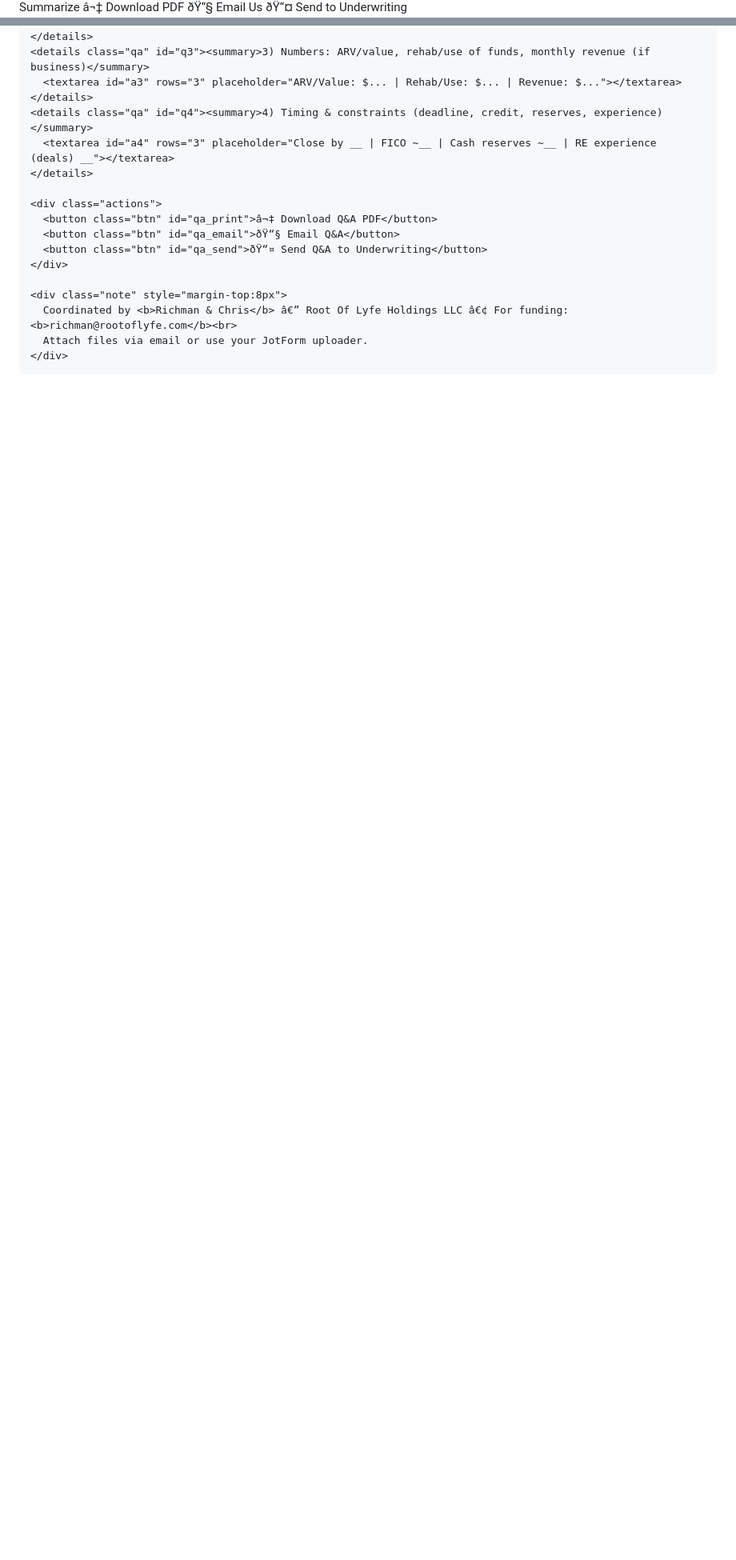
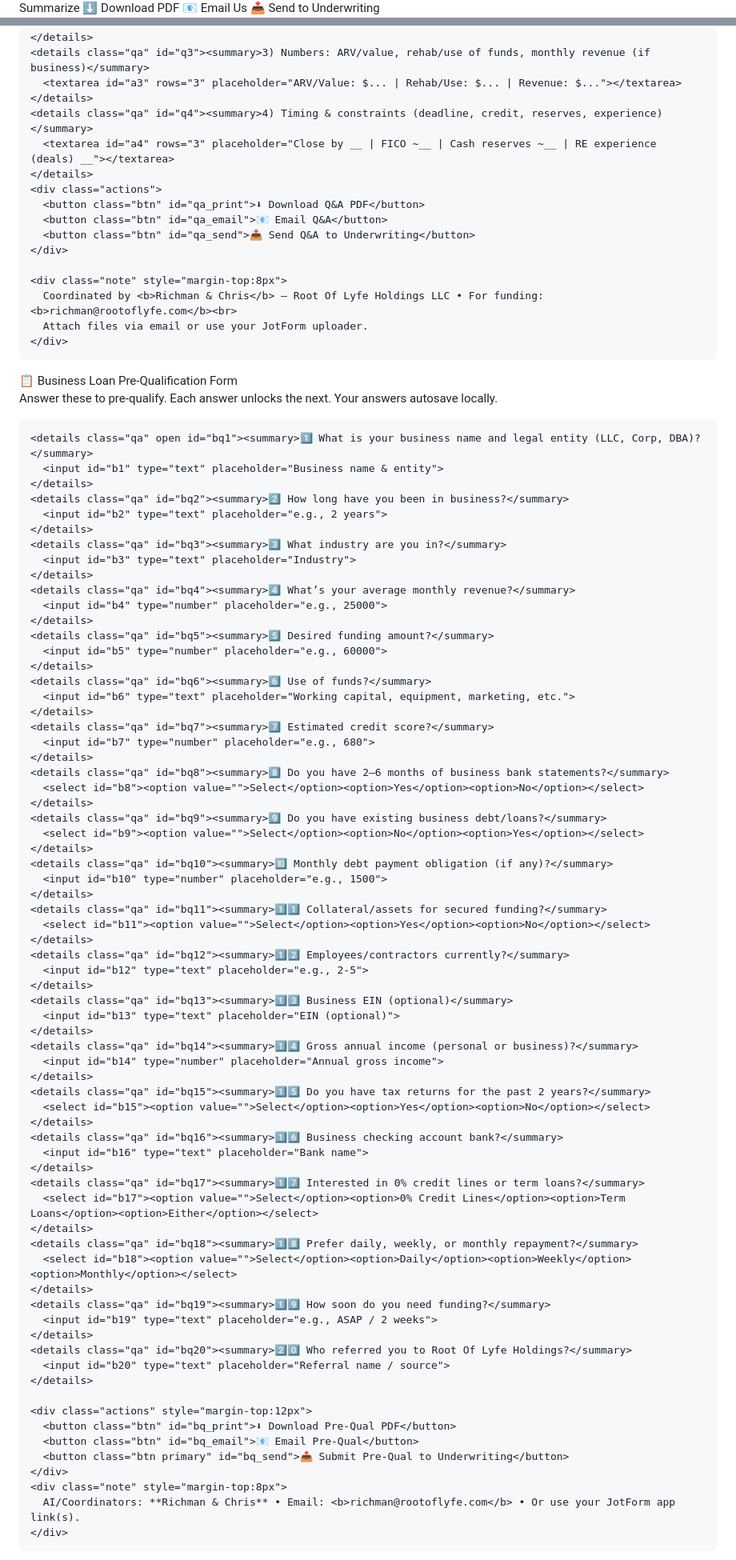
Before and after one commit to ROLRichman/rootoflyfe-tools, a Markdown page: README.md, 2 parts joined by grey strips. Shown: that part at 80% size. Drawn GitHub-style; blank space fills up the shorter version.

Commit message:
Add ROL MoneyBroker v4 page
Root Of Lyfe Holdings – Visual Loan Intake, Calculators, and Business Pre-Qual Form

```diff
--- a/README.md
+++ b/README.md
@@ -266,6 +265,6 @@ Root Of Lyfe Holdings — Financial Tools, Loan &amp; Capital Calculators
     <div class="actions">
       <button class="btn primary" id="of_sum">Summarize</button>
-      <button class="btn" id="of_print">â¬‡ Download PDF</button>
-      <button class="btn" id="of_emailbtn">ðŸ“§ Email Us</button>
-      <button class="btn" id="of_send">ðŸ“¤ Send to Underwriting</button>
+      <button class="btn" id="of_print">⬇ Download PDF</button>
+      <button class="btn" id="of_emailbtn">📧 Email Us</button>
+      <button class="btn" id="of_send">📤 Send to Underwriting</button>
     </div>
@@ -288,18 +288,94 @@ Root Of Lyfe Holdings — Financial Tools, Loan &amp; Capital Calculators
     <details class="qa" id="q4"><summary>4) Timing & constraints (deadline, credit, reserves, experience)</summary>
       <textarea id="a4" rows="3" placeholder="Close by __ | FICO ~__ | Cash reserves ~__ | RE experience (deals) __"></textarea>
     </details>
-
     <div class="actions">
-      <button class="btn" id="qa_print">â¬‡ Download Q&A PDF</button>
-      <button class="btn" id="qa_email">ðŸ“§ Email Q&A</button>
-      <button class="btn" id="qa_send">ðŸ“¤ Send Q&A to Underwriting</button>
+      <button class="btn" id="qa_print">⬇ Download Q&A PDF</button>
+      <button class="btn" id="qa_email">📧 Email Q&A</button>
+      <button class="btn" id="qa_send">📤 Send Q&A to Underwriting</button>
     </div>
 
     <div class="note" style="margin-top:8px">
-      Coordinated by <b>Richman & Chris</b> â€” Root Of Lyfe Holdings LLC â€¢ For funding: <b>richman@rootoflyfe.com</b><br>
+      Coordinated by <b>Richman & Chris</b> — Root Of Lyfe Holdings LLC • For funding: <b>richman@rootoflyfe.com</b><br>
       Attach files via email or use your JotForm uploader.
     </div>
   </div>
 </section>
 
-<!-- FOOTER -->
+<!-- BUSINESS LOAN PRE-QUAL (Standalone) -->
+<section id="blpq">
+  <div class="wrap card">
+    <div class="h2">📋 Business Loan Pre-Qualification Form</div>
+    <p class="muted">Answer these to pre-qualify. Each answer unlocks the next. Your answers autosave locally.</p>
+
+    <details class="qa" open id="bq1"><summary>1️⃣ What is your business name and legal entity (LLC, Corp, DBA)?</summary>
+      <input id="b1" type="text" placeholder="Business name & entity">
+    </details>
+    <details class="qa" id="bq2"><summary>2️⃣ How long have you been in business?</summary>
+      <input id="b2" type="text" placeholder="e.g., 2 years">
+    </details>
+    <details class="qa" id="bq3"><summary>3️⃣ What industry are you in?</summary>
+      <input id="b3" type="text" placeholder="Industry">
+    </details>
+    <details class="qa" id="bq4"><summary>4️⃣ What’s your average monthly revenue?</summary>
+      <input id="b4" type="number" placeholder="e.g., 25000">
+    </details>
+    <details class="qa" id="bq5"><summary>5️⃣ Desired funding amount?</summary>
+      <input id="b5" type="number" placeholder="e.g., 60000">
+    </details>
+    <details class="qa" id="bq6"><summary>6️⃣ Use of funds?</summary>
+      <input id="b6" type="text" placeholder="Working capital, equipment, marketing, etc.">
+    </details>
+    <details class="qa" id="bq7"><summary>7️⃣ Estimated credit score?</summary>
+      <input id="b7" type="number" placeholder="e.g., 680">
+    </details>
+    <details class="qa" id="bq8"><summary>8️⃣ Do you have 2–6 months of business bank statements?</summary>
+      <select id="b8"><option value="">Select</option><option>Yes</option><option>No</option></select>
+    </details>
+    <details class="qa" id="bq9"><summary>9️⃣ Do you have existing business debt/loans?</summary>
+      <select id="b9"><option value="">Select</option><option>No</option><option>Yes</option></select>
+    </details>
+    <details class="qa" id="bq10"><summary>🔟 Monthly debt payment obligation (if any)?</summary>
+      <input id="b10" type="number" placeholder="e.g., 1500">
+    </details>
+    <details class="qa" id="bq11"><summary>1️⃣1️⃣ Collateral/assets for secured funding?</summary>
+      <select id="b11"><option value="">Select</option><option>Yes</option><option>No</option></select>
+    </details>
+    <details class="qa" id="bq12"><summary>1️⃣2️⃣ Employees/contractors currently?</summary>
+      <input id="b12" type="text" placeholder="e.g., 2-5">
+    </details>
+    <details class="qa" id="bq13"><summary>1️⃣3️⃣ Business EIN (optional)</summary>
+      <input id="b13" type="text" placeholder="EIN (optional)">
+    </details>
+    <details class="qa" id="bq14"><summary>1️⃣4️⃣ Gross annual income (personal or business)?</summary>
+      <input id="b14" type="number" placeholder="Annual gross income">
+    </details>
+    <details class="qa" id="bq15"><summary>1️⃣5️⃣ Do you have tax returns for the past 2 years?</summary>
+      <select id="b15"><option value="">Select</option><option>Yes</option><option>No</option></select>
+    </details>
+    <details class="qa" id="bq16"><summary>1️⃣6️⃣ Business checking account bank?</summary>
+      <input id="b16" type="text" placeholder="Bank name">
+    </details>
+    <details class="qa" id="bq17"><summary>1️⃣7️⃣ Interested in 0% credit lines or term loans?</summary>
+      <select id="b17"><option value="">Select</option><option>0% Credit Lines</option><option>Term Loans</option><option>Either</option></select>
+    </details>
+    <details class="qa" id="bq18"><summary>1️⃣8️⃣ Prefer daily, weekly, or monthly repayment?</summary>
+      <select id="b18"><option value="">Select</option><option>Daily</option><option>Weekly</option><option>Monthly</option></select>
+    </details>
+    <details class="qa" id="bq19"><summary>1️⃣9️⃣ How soon do you need funding?</summary>
+      <input id="b19" type="text" placeholder="e.g., ASAP / 2 weeks">
+    </details>
+    <details class="qa" id="bq20"><summary>2️⃣0️⃣ Who referred you to Root Of Lyfe Holdings?</summary>
+      <input id="b20" type="text" placeholder="Referral name / source">
+    </details>
+
+    <div class="actions" style="margin-top:12px">
+      <button class="btn" id="bq_print">⬇ Download Pre-Qual PDF</button>
+      <button class="btn" id="bq_email">📧 Email Pre-Qual</button>
+      <button class="btn primary" id="bq_send">📤 Submit Pre-Qual to Underwriting</button>
+    </div>
+    <div class="note" style="margin-top:8px">
+      AI/Coordinators: **Richman & Chris** • Email: <b>richman@rootoflyfe.com</b> • Or use your JotForm app link(s).
+    </div>
+  </div>
+</section>
+
```
Also changed, not shown: other parts of README.md (+164 -138 lines).
